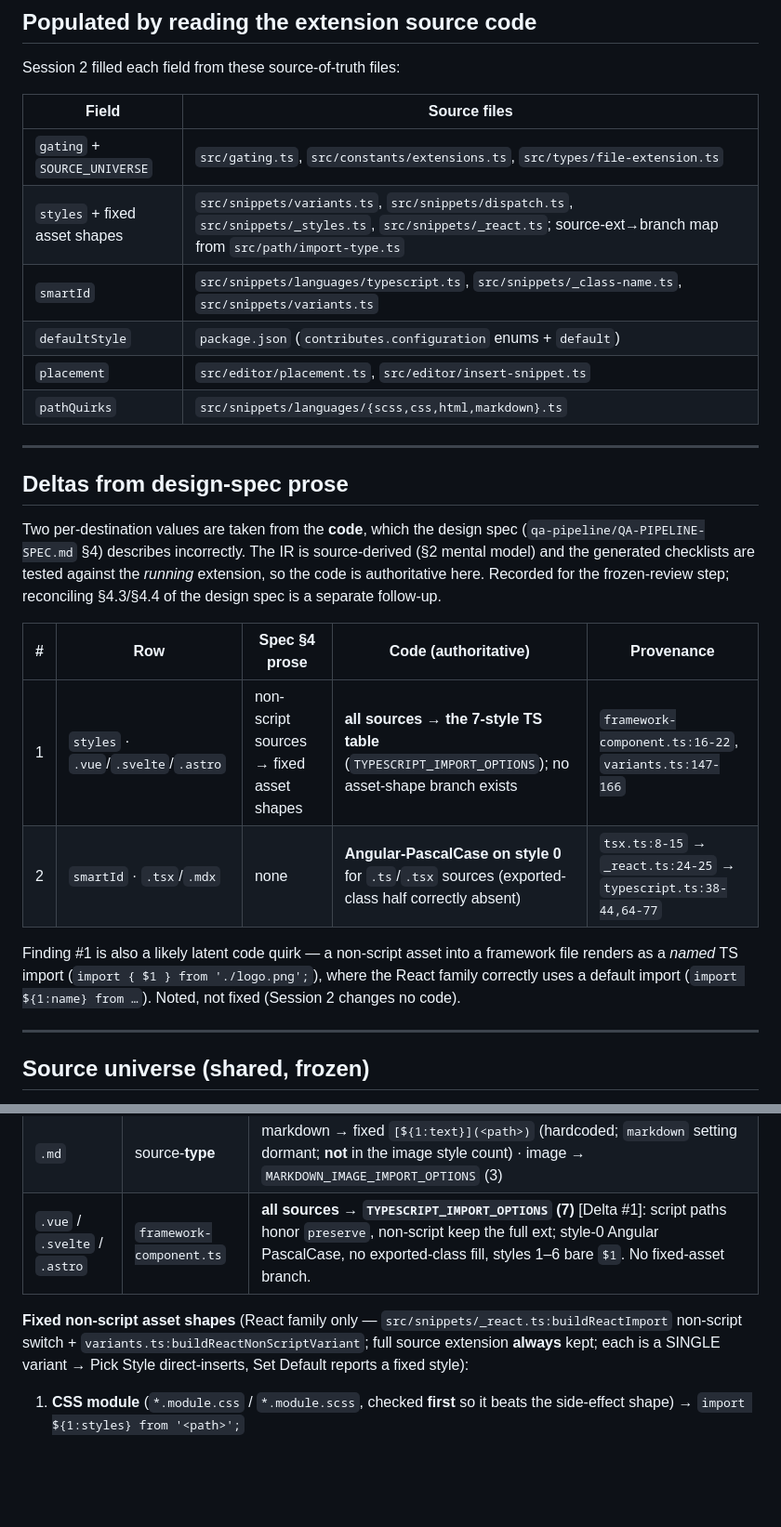
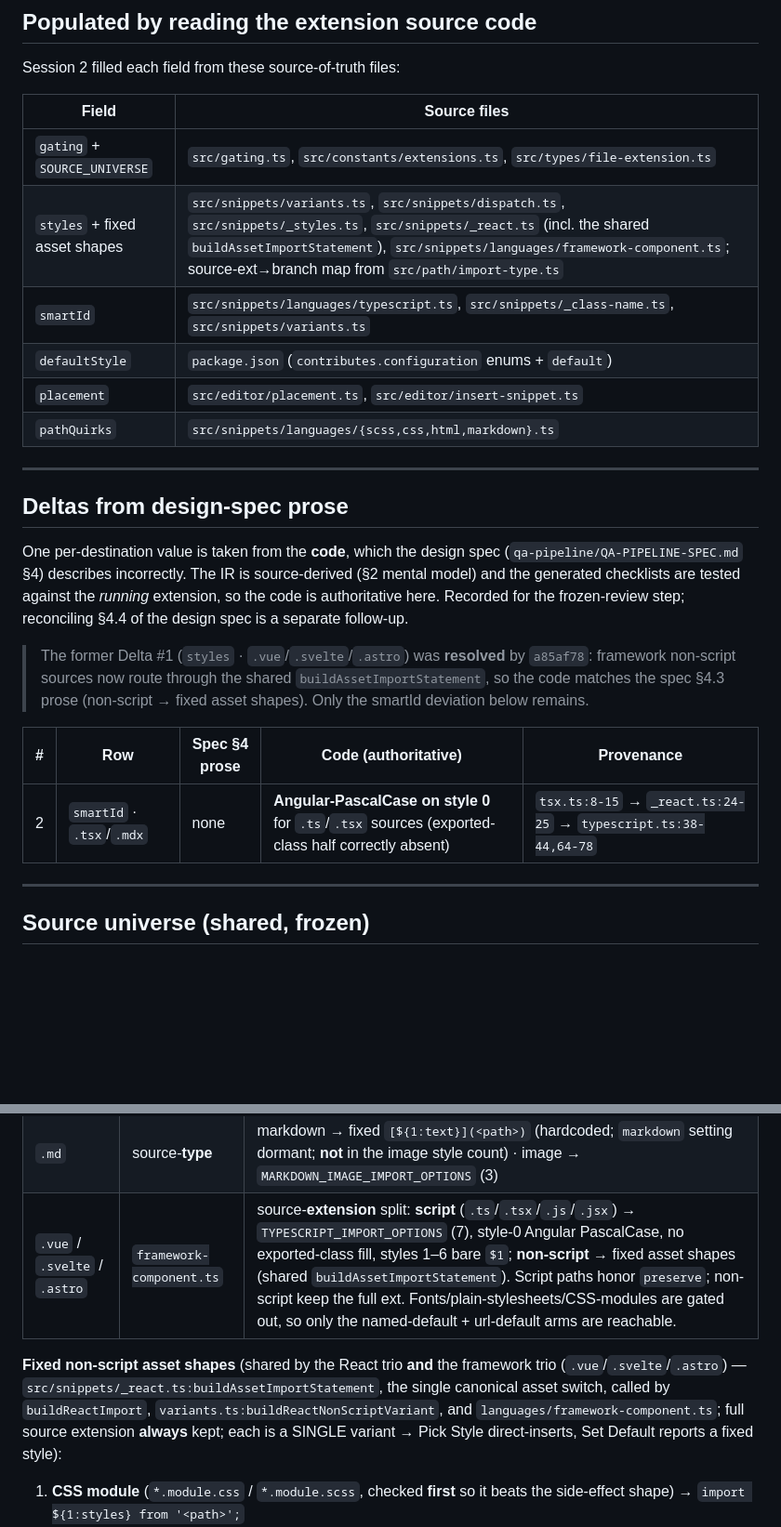
Before and after one commit to ElecTreeFrying/auto-import-relative-path, a Markdown page: qa.new/_authoring/PROFILE.md, 2 parts joined by grey strips. Shown at 93% size. Drawn GitHub-style; blank space fills up the shorter version.

```diff
--- a/qa.new/_authoring/PROFILE.md
+++ b/qa.new/_authoring/PROFILE.md
@@ -38,7 +38,7 @@ Session 2 filled each field from these source-of-truth files:
 | Field | Source files |
 |-------|--------------|
 | `gating` + `SOURCE_UNIVERSE` | `src/gating.ts`, `src/constants/extensions.ts`, `src/types/file-extension.ts` |
-| `styles` + fixed asset shapes | `src/snippets/variants.ts`, `src/snippets/dispatch.ts`, `src/snippets/_styles.ts`, `src/snippets/_react.ts`; source-ext→branch map from `src/path/import-type.ts` |
+| `styles` + fixed asset shapes | `src/snippets/variants.ts`, `src/snippets/dispatch.ts`, `src/snippets/_styles.ts`, `src/snippets/_react.ts` (incl. the shared `buildAssetImportStatement`), `src/snippets/languages/framework-component.ts`; source-ext→branch map from `src/path/import-type.ts` |
 | `smartId` | `src/snippets/languages/typescript.ts`, `src/snippets/_class-name.ts`, `src/snippets/variants.ts` |
 | `defaultStyle` | `package.json` (`contributes.configuration` enums + `default`) |
 | `placement` | `src/editor/placement.ts`, `src/editor/insert-snippet.ts` |
@@ -48,20 +48,20 @@ Session 2 filled each field from these source-of-truth files:
 
 ## Deltas from design-spec prose
 
-Two per-destination values are taken from the **code**, which the design spec
+One per-destination value is taken from the **code**, which the design spec
 (`qa-pipeline/QA-PIPELINE-SPEC.md` §4) describes incorrectly. The IR is source-derived (§2
 mental model) and the generated checklists are tested against the *running* extension, so the
-code is authoritative here. Recorded for the frozen-review step; reconciling §4.3/§4.4 of the
+code is authoritative here. Recorded for the frozen-review step; reconciling §4.4 of the
 design spec is a separate follow-up.
+
+> The former Delta #1 (`styles` · `.vue`/`.svelte`/`.astro`) was **resolved** by `a85af78`:
+> framework non-script sources now route through the shared `buildAssetImportStatement`, so the
+> code matches the spec §4.3 prose (non-script → fixed asset shapes). Only the smartId deviation
+> below remains.
 
 | # | Row | Spec §4 prose | Code (authoritative) | Provenance |
 |---|-----|---------------|----------------------|------------|
-| 1 | `styles` · `.vue`/`.svelte`/`.astro` | non-script sources → fixed asset shapes | **all sources → the 7-style TS table** (`TYPESCRIPT_IMPORT_OPTIONS`); no asset-shape branch exists | `framework-component.ts:16-22`, `variants.ts:147-166` |
-| 2 | `smartId` · `.tsx`/`.mdx` | none | **Angular-PascalCase on style 0** for `.ts`/`.tsx` sources (exported-class half correctly absent) | `tsx.ts:8-15` → `_react.ts:24-25` → `typescript.ts:38-44,64-77` |
-
-Finding #1 is also a likely latent code quirk — a non-script asset into a framework file renders
-as a *named* TS import (`import { $1 } from './logo.png';`), where the React family correctly
-uses a default import (`import ${1:name} from …`). Noted, not fixed (Session 2 changes no code).
+| 2 | `smartId` · `.tsx`/`.mdx` | none | **Angular-PascalCase on style 0** for `.ts`/`.tsx` sources (exported-class half correctly absent) | `tsx.ts:8-15` → `_react.ts:24-25` → `typescript.ts:38-44,64-78` |
 
 ---
 
@@ -130,11 +130,13 @@ literal strings + tab-stops from `_styles.ts`) + the **fixed/hardcoded shapes**
 | `.scss` | source-**type** | stylesheet → `SCSS_IMPORT_OPTIONS` (5); image → fixed `url('<path>')` (reuses the CSS image builder; `scssImage` setting dormant) |
 | `.html` | source-**type** (6) | script `HTML_SCRIPT_IMPORT_OPTIONS` (5) · image `HTML_IMAGE_IMPORT_OPTIONS` (3) · video `HTML_VIDEO_IMPORT_OPTIONS` (4) · audio `HTML_AUDIO_IMPORT_OPTIONS` (2) · stylesheet fixed `<link href="<path>" rel="stylesheet">` · text-track fixed `<track …>`. The image/video/audio **style-0 entries are tagless** (description falls back to full text). |
 | `.md` | source-**type** | markdown → fixed `[${1:text}](<path>)` (hardcoded; `markdown` setting dormant; **not** in the image style count) · image → `MARKDOWN_IMAGE_IMPORT_OPTIONS` (3) |
-| `.vue` / `.svelte` / `.astro` | `framework-component.ts` | **all sources → `TYPESCRIPT_IMPORT_OPTIONS` (7)** [Delta #1]: script paths honor `preserve`, non-script keep the full ext; style-0 Angular PascalCase, no exported-class fill, styles 1–6 bare `$1`. No fixed-asset branch. |
+| `.vue` / `.svelte` / `.astro` | `framework-component.ts` | source-**extension** split: **script** (`.ts`/`.tsx`/`.js`/`.jsx`) → `TYPESCRIPT_IMPORT_OPTIONS` (7), style-0 Angular PascalCase, no exported-class fill, styles 1–6 bare `$1`; **non-script** → fixed asset shapes (shared `buildAssetImportStatement`). Script paths honor `preserve`; non-script keep the full ext. Fonts/plain-stylesheets/CSS-modules are gated out, so only the named-default + url-default arms are reachable. |
 
-**Fixed non-script asset shapes** (React family only — `src/snippets/_react.ts:buildReactImport`
-non-script switch + `variants.ts:buildReactNonScriptVariant`; full source extension **always**
-kept; each is a SINGLE variant → Pick Style direct-inserts, Set Default reports a fixed style):
+**Fixed non-script asset shapes** (shared by the React trio **and** the framework trio
+(`.vue`/`.svelte`/`.astro`) — `src/snippets/_react.ts:buildAssetImportStatement`, the single
+canonical asset switch, called by `buildReactImport`, `variants.ts:buildReactNonScriptVariant`,
+and `languages/framework-component.ts`; full source extension **always** kept; each is a SINGLE
+variant → Pick Style direct-inserts, Set Default reports a fixed style):
 
 1. **CSS module** (`*.module.css` / `*.module.scss`, checked **first** so it beats the side-effect shape) → `import ${1:styles} from '<path>';`
 2. image / doc / component (`.gif .jpeg .jpg .png .svg .avif .webp .json .html .yml .yaml .md .mdx .pdf .vue .svelte .astro`) → `import ${1:name} from '<path>';`
```
Also changed, not shown: other parts of qa.new/_authoring/PROFILE.md (+7 -6 lines), qa.new/_authoring/RECIPE.md (+22 -11 lines).
